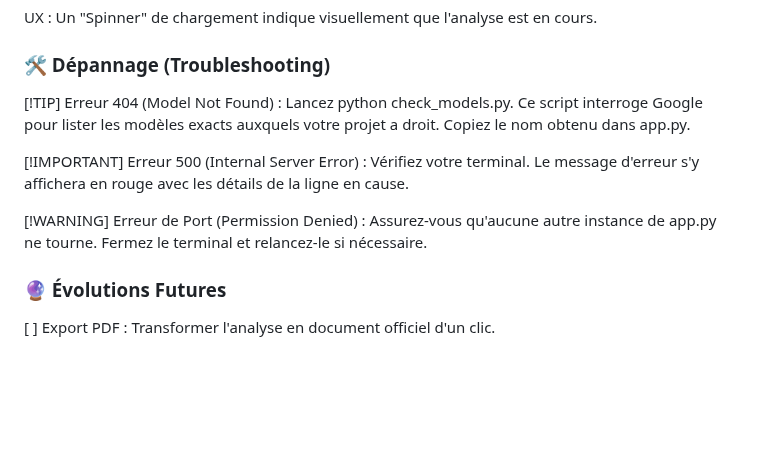
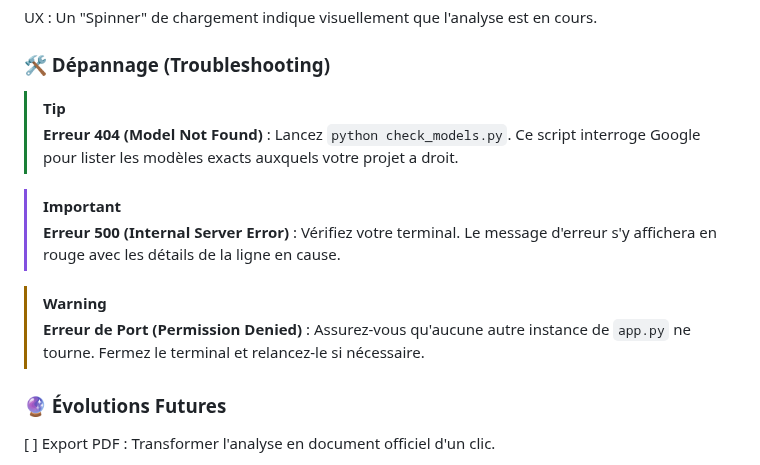
Before and after one commit to Brainfeed-1996/IA_Olivier_Jurisprudence, a Markdown page: README.md, the part around the change. GitHub-like rendering; blank space fills up the shorter version.

Commit message:
Update troubleshooting section formatting in README

```diff
--- a/README.md
+++ b/README.md
@@ -87,12 +87,14 @@ Rendu Markdown : Les listes et le gras s'affichent proprement grâce à la libra
 UX : Un "Spinner" de chargement indique visuellement que l'analyse est en cours.
 
 ### 🛠️ Dépannage (Troubleshooting)
-[!TIP] Erreur 404 (Model Not Found) : Lancez python check_models.py. Ce script interroge Google pour lister les modèles exacts auxquels votre projet a droit. Copiez le nom obtenu dans app.py.
+> [!TIP]
+> **Erreur 404 (Model Not Found)** : Lancez `python check_models.py`. Ce script interroge Google pour lister les modèles exacts auxquels votre projet a droit.
 
-[!IMPORTANT] Erreur 500 (Internal Server Error) : Vérifiez votre terminal. Le message d'erreur s'y affichera en rouge avec les détails de la ligne en cause.
+> [!IMPORTANT]
+> **Erreur 500 (Internal Server Error)** : Vérifiez votre terminal. Le message d'erreur s'y affichera en rouge avec les détails de la ligne en cause.
 
-[!WARNING] Erreur de Port (Permission Denied) : Assurez-vous qu'aucune autre instance de app.py ne tourne. Fermez le terminal et relancez-le si nécessaire.
-
+> [!WARNING]
+> **Erreur de Port (Permission Denied)** : Assurez-vous qu'aucune autre instance de `app.py` ne tourne. Fermez le terminal et relancez-le si nécessaire.
 ### 🔮 Évolutions Futures
 [ ] Export PDF : Transformer l'analyse en document officiel d'un clic.
 
```
